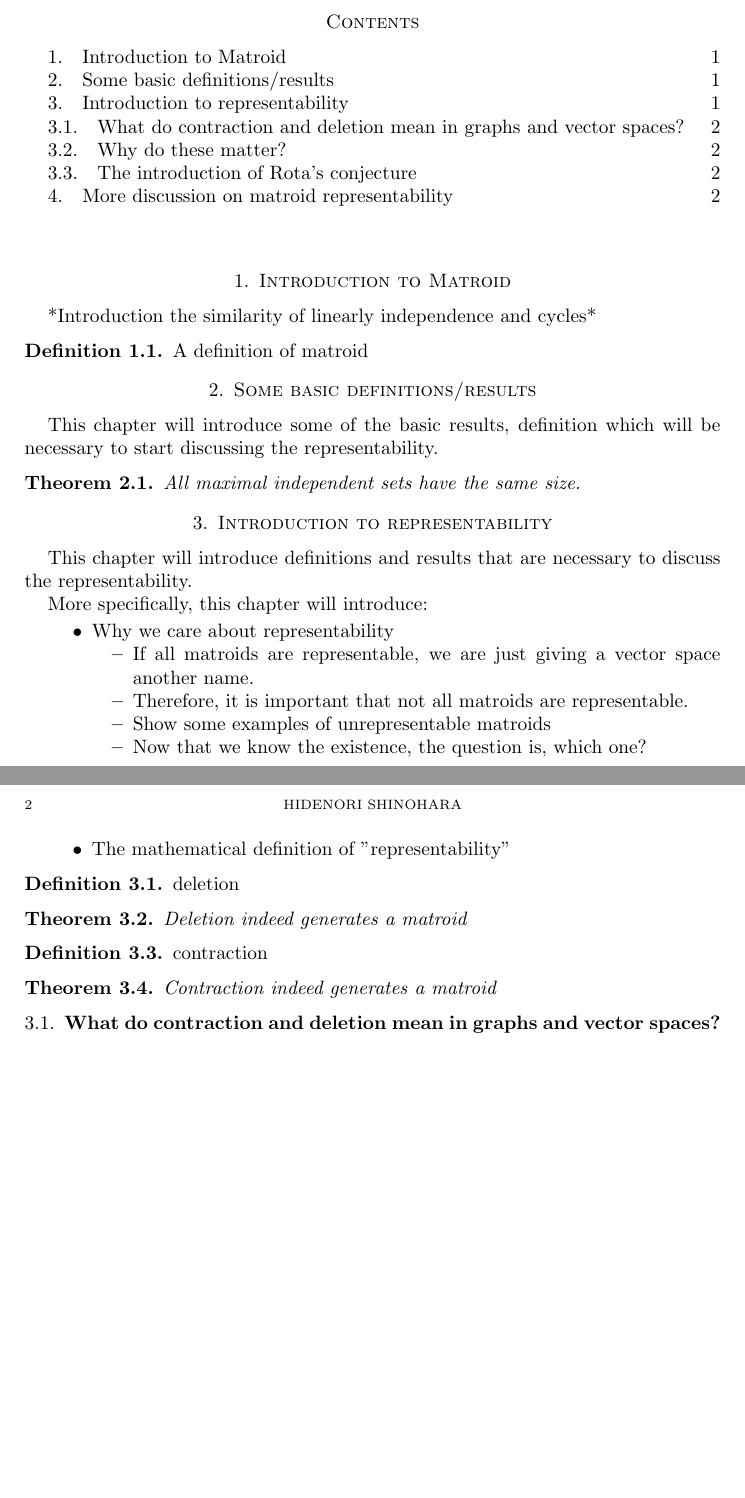
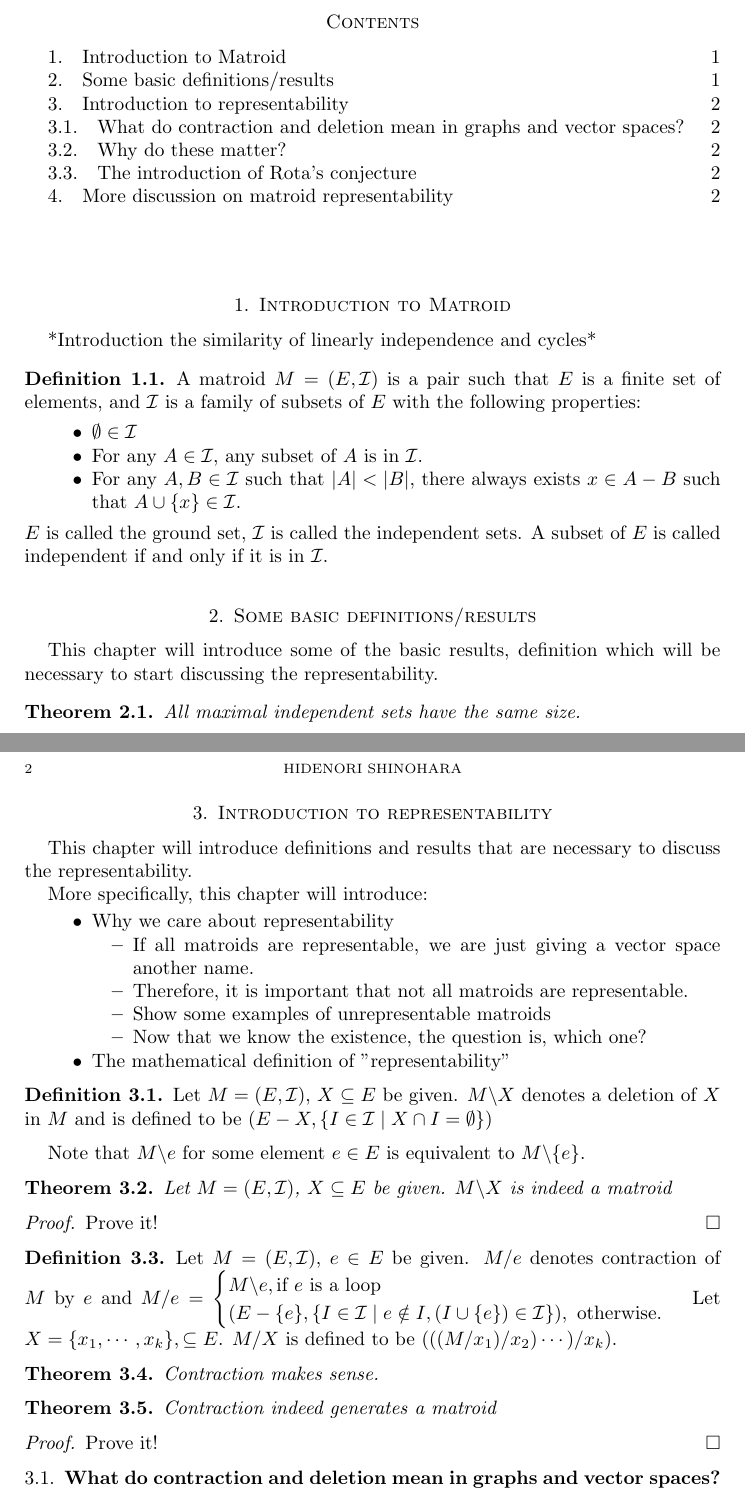
Before and after one commit to hidenori-shinohara/SeniorProject, a LaTeX paper (senior_project.tex): two parts of pages 1 and 2 of 2, joined at a grey line, cut so that both start at the same text, the shorter picture padded with empty space. Compiled offline with pdfLaTeX.

Commit message:
add more

```diff
--- a/senior_project.tex
+++ b/senior_project.tex
@@ -65,7 +65,13 @@ The goal of this paper is to discuss the representability of matroid, which will
 
 
 \begin{defn}
-A definition of matroid
+A matroid $M = (E, \mathcal{I})$ is a pair such that $E$ is a finite set of elements, and $\mathcal{I}$ is a family of subsets of $E$ with the following properties:
+\begin{itemize}
+\item $\emptyset \in \mathcal{I}$
+\item For any $A\in \mathcal{I}$, any subset of $A$ is in $\mathcal{I}$.
+\item For any $A, B \in \mathcal{I}$ such that $\lvert A \rvert < \lvert B \rvert$, there always exists $x \in A - B$ such that $A \cup \{ x \} \in \mathcal{I}$.
+\end{itemize}
+$E$ is called the ground set, $\mathcal{I}$ is called the independent sets. A subset of $E$ is called independent if and only if it is in $\mathcal{I}$.
 \end{defn}
 
 
@@ -95,20 +101,43 @@ More specifically, this chapter will introduce:
 
 
 \begin{defn}
-deletion
+Let $M = (E, \mathcal{I})$, $X \subseteq E$ be given.
+$M \backslash X$ denotes a deletion of $X$ in $M$ and is defined to be $(E - X, \{ I \in \mathcal{I} \mid X \cap I = \emptyset \})$
+\end{defn}
+
+Note that $M \backslash e$ for some element $e \in E$ is equivalent to $M \backslash \{ e \}$.
+
+\begin{thm}
+Let $M = (E, \mathcal{I})$, $X \subseteq E$ be given.
+$M \backslash X$ is indeed a matroid
+\end{thm}
+
+\begin{proof}
+Prove it!
+\end{proof}
+
+\begin{defn}
+Let $M = (E, \mathcal{I})$, $e \in E$ be given.
+$M / e$ denotes contraction of $M$ by $e$ and
+$M / e = \begin{cases}
+      M \backslash e, \text{if $e$ is a loop}\\
+      (E - \{ e \}, \{ I \in \mathcal{I} \mid e \notin I, (I \cup \{ e \}) \in \mathcal{I}\}), \text{ otherwise}.
+         \end{cases}$
+Let $X = \{ x_1, \cdots, x_k \}, \subseteq E$.
+$M / X$ is defined to be $(((M/x_1)/x_2) \cdots)/x_k)$.
 \end{defn}
 
 \begin{thm}
-Deletion indeed generates a matroid
+Contraction makes sense.
 \end{thm}
-
-\begin{defn}
-contraction
-\end{defn}
 
 \begin{thm}
 Contraction indeed generates a matroid
 \end{thm}
+
+\begin{proof}
+Prove it!
+\end{proof}
 
 \subsection{What do contraction and deletion mean in graphs and vector spaces?}
 
```
Also changed, not shown: senior_project.pdf.
